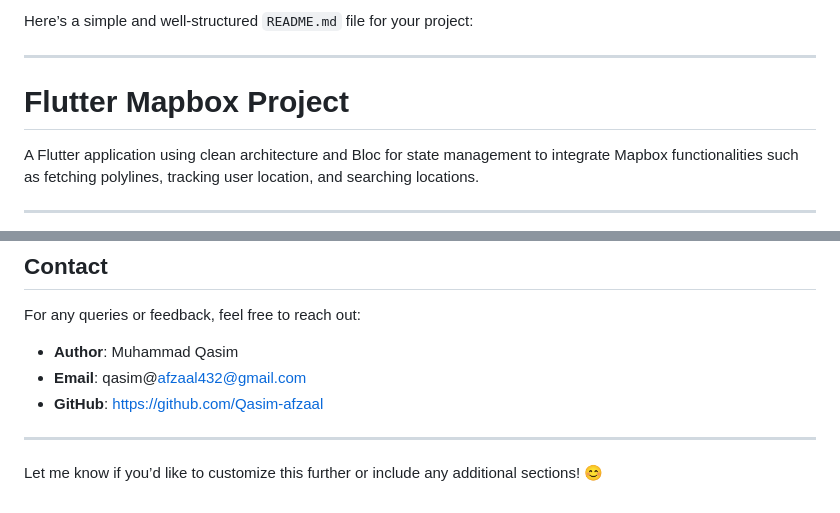
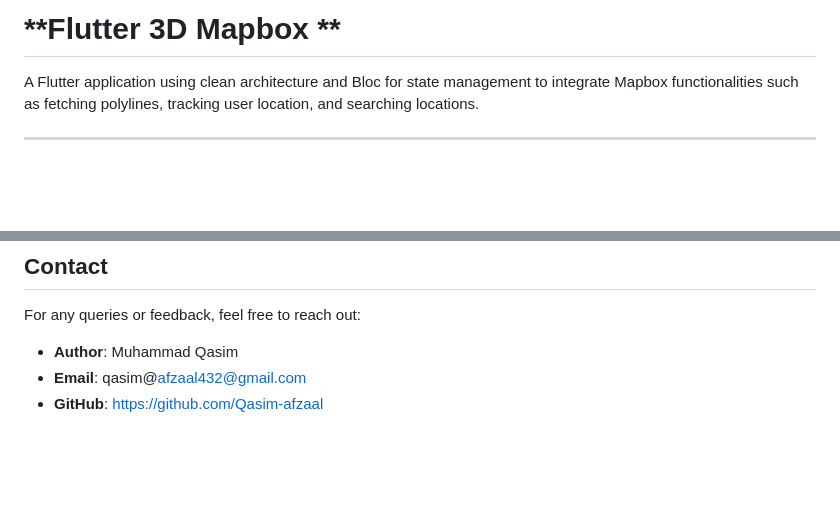
Before and after one commit to Qasim-afzaal/flutter_3d_map_box, a Markdown page: README.md, 2 parts joined by grey strips. Drawn GitHub-style; blank space fills up the shorter version.

```diff
--- a/README.md
+++ b/README.md
@@ -1,8 +1,4 @@
-Here’s a simple and well-structured `README.md` file for your project:
-
----
-
-# **Flutter Mapbox Project**
+# **Flutter 3D Mapbox **
 
 A Flutter application using clean architecture and Bloc for state management to integrate Mapbox functionalities such as fetching polylines, tracking user location, and searching locations.
 
@@ -133,7 +129,3 @@ For any queries or feedback, feel free to reach out:
 - **Author**: Muhammad Qasim
 - **Email**: qasim@afzaal432@gmail.com
 - **GitHub**: https://github.com/Qasim-afzaal
-
----
-
-Let me know if you’d like to customize this further or include any additional sections! 😊
```
